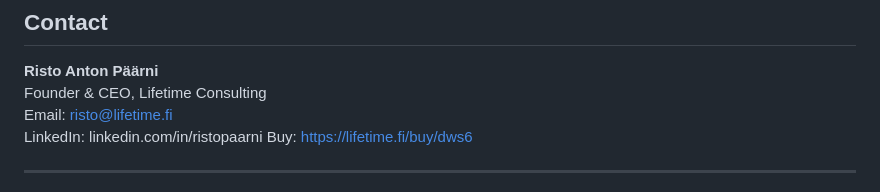
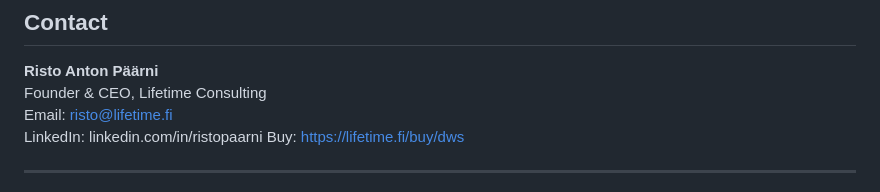
Before and after one commit to blogtheristo/dws6, a Markdown page: README.md, the part around the change. GitHub-like rendering.

Commit message:
Update buy link in README.md

```diff
--- a/README.md
+++ b/README.md
@@ -113,7 +113,7 @@ Same structure as English version, fully localized for Finnish market.
 Founder & CEO, Lifetime Consulting
 Email: risto@lifetime.fi
 LinkedIn: linkedin.com/in/ristopaarni
-Buy: https://lifetime.fi/buy/dws6
+Buy: https://lifetime.fi/buy/dws
 
 ---
 
```
